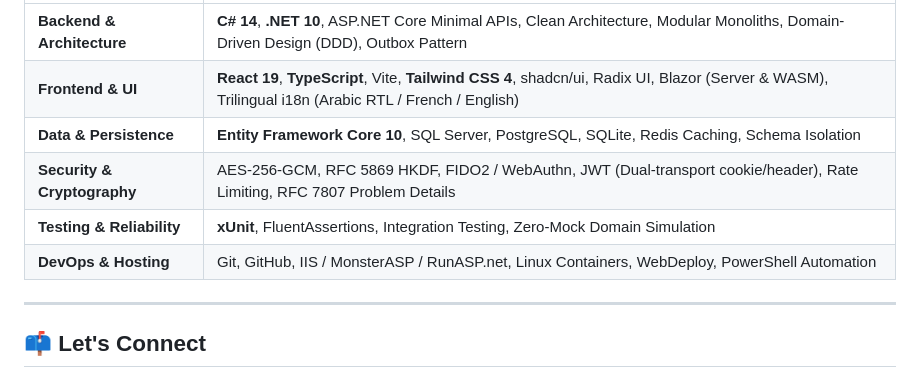
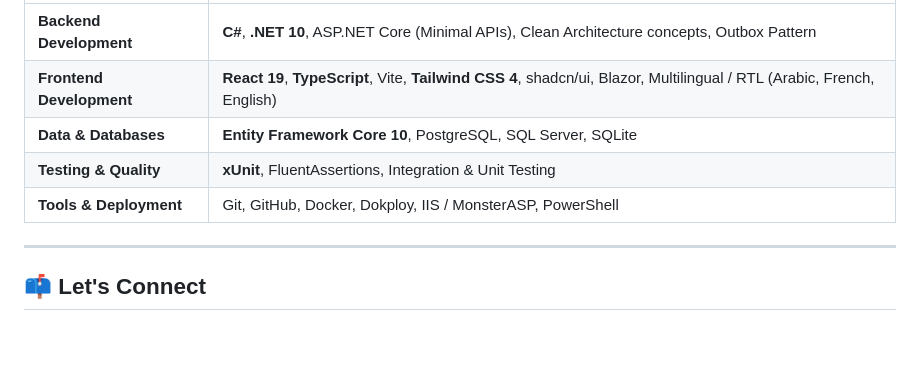
Before and after one commit to MrGreullr/MrGreullr, a Markdown page: README.md, the part around one of its changes. Drawn GitHub-style; blank space fills up the shorter version.

```diff
--- a/README.md
+++ b/README.md
@@ -53,10 +60,9 @@ A modular, white-label e-commerce prototype engineered to showcase reactive stat
 | :--- | :--- |
-| **Backend & Architecture** | **C# 14**, **.NET 10**, ASP.NET Core Minimal APIs, Clean Architecture, Modular Monoliths, Domain-Driven Design (DDD), Outbox Pattern |
-| **Frontend & UI** | **React 19**, **TypeScript**, Vite, **Tailwind CSS 4**, shadcn/ui, Radix UI, Blazor (Server & WASM), Trilingual i18n (Arabic RTL / French / English) |
-| **Data & Persistence** | **Entity Framework Core 10**, SQL Server, PostgreSQL, SQLite, Redis Caching, Schema Isolation |
-| **Security & Cryptography** | AES-256-GCM, RFC 5869 HKDF, FIDO2 / WebAuthn, JWT (Dual-transport cookie/header), Rate Limiting, RFC 7807 Problem Details |
-| **Testing & Reliability** | **xUnit**, FluentAssertions, Integration Testing, Zero-Mock Domain Simulation |
-| **DevOps & Hosting** | Git, GitHub, IIS / MonsterASP / RunASP.net, Linux Containers, WebDeploy, PowerShell Automation |
+| **Backend Development** | **C#**, **.NET 10**, ASP.NET Core (Minimal APIs), Clean Architecture concepts, Outbox Pattern |
+| **Frontend Development** | **React 19**, **TypeScript**, Vite, **Tailwind CSS 4**, shadcn/ui, Blazor, Multilingual / RTL (Arabic, French, English) |
+| **Data & Databases** | **Entity Framework Core 10**, PostgreSQL, SQL Server, SQLite |
+| **Testing & Quality** | **xUnit**, FluentAssertions, Integration & Unit Testing |
+| **Tools & Deployment** | Git, GitHub, Docker, Dokploy, IIS / MonsterASP, PowerShell |
 
 ---
 
```
Also changed, not shown: other parts of README.md (+24 -17 lines), Resources/Ofok.jpg (added).
